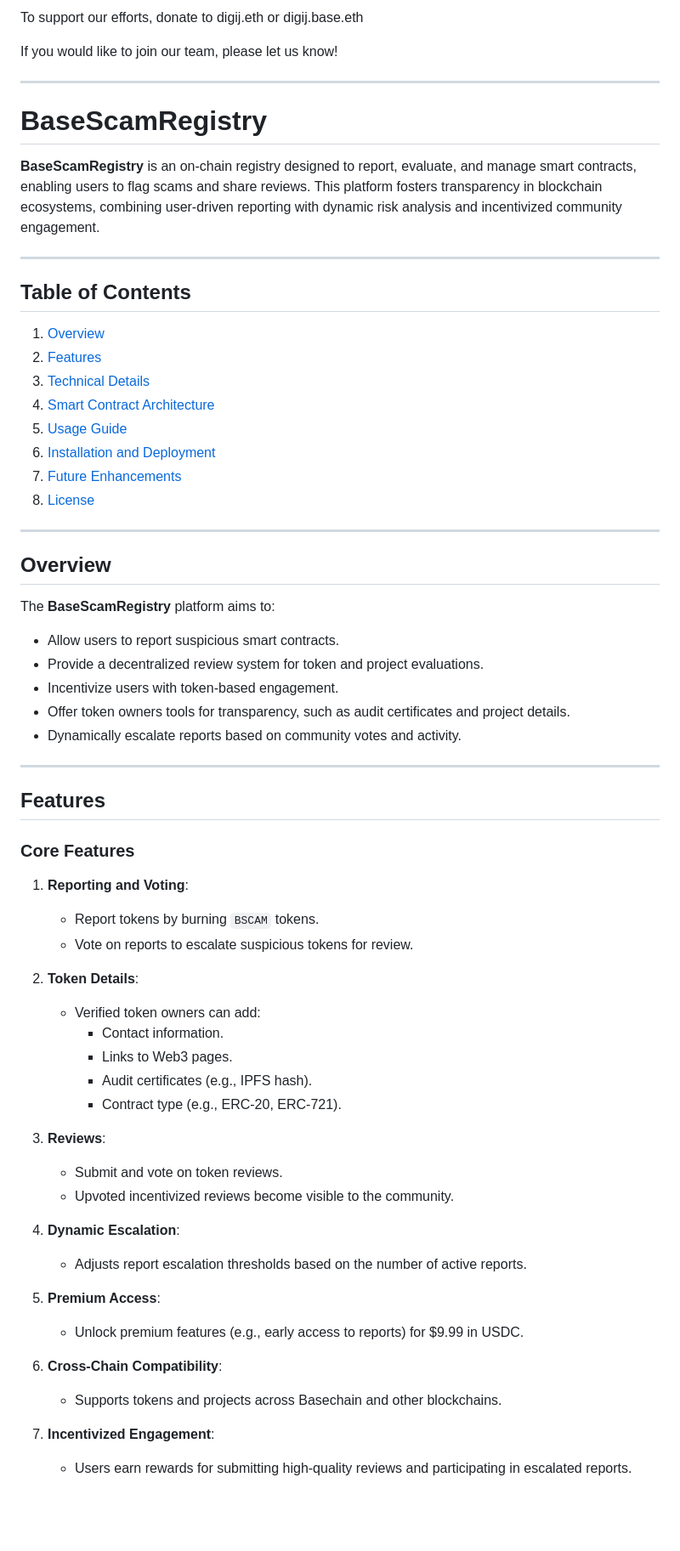
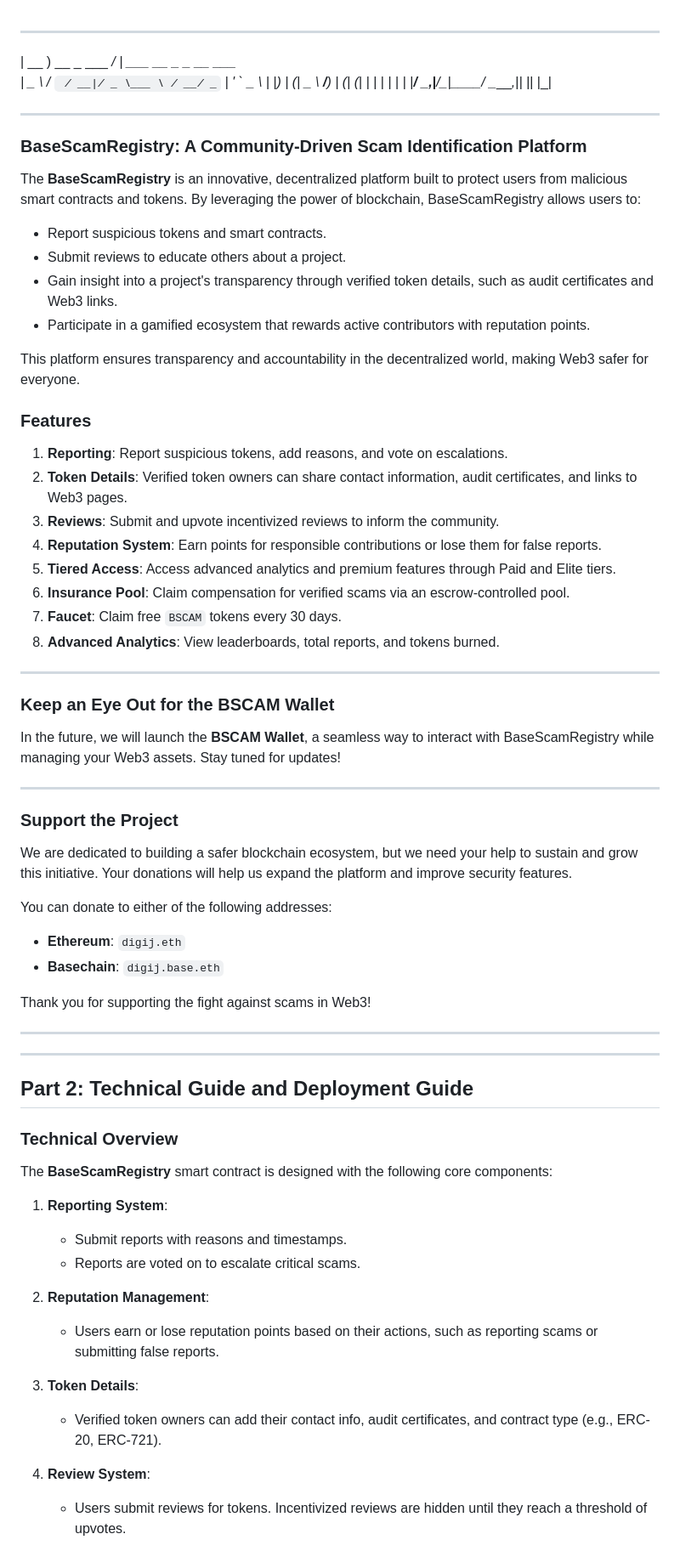
Before and after one commit to DigijEth/BaseScam, a Markdown page: onchain-app/readme.md, the part around one of its changes. Shown at 85% size. Drawn GitHub-style; blank space fills up the shorter version.

```diff
--- a/onchain-app/readme.md
+++ b/onchain-app/readme.md
@@ -1,65 +1,74 @@
-To support our efforts, donate to digij.eth or digij.base.eth
 
-If you would like to join our team, please let us know!
+
+  ____                 ____
+ | __ )  __ _ ___  ___/ ___|  ___ __ _ _ __ ___
+ |  _ \ / _` / __|/ _ \___ \ / __/ _` | '_ ` _ \
+ | |_) | (_| \__ \  __/___) | (_| (_| | | | | | |
+ |____/ \__,_|___/\___|____/ \___\__,_|_| |_| |_|
+
+
 
 ---
 
-# **BaseScamRegistry**
+### **BaseScamRegistry: A Community-Driven Scam Identification Platform**
 
-**BaseScamRegistry** is an on-chain registry designed to report, evaluate, and manage smart contracts, enabling users to flag scams and share reviews. This platform fosters transparency in blockchain ecosystems, combining user-driven reporting with dynamic risk analysis and incentivized community engagement.
+The **BaseScamRegistry** is an innovative, decentralized platform built to protect users from malicious smart contracts and tokens. By leveraging the power of blockchain, BaseScamRegistry allows users to:
+- Report suspicious tokens and smart contracts.
+- Submit reviews to educate others about a project.
+- Gain insight into a project's transparency through verified token details, such as audit certificates and Web3 links.
+- Participate in a gamified ecosystem that rewards active contributors with reputation points.
+
+This platform ensures transparency and accountability in the decentralized world, making Web3 safer for everyone.
+
+### **Features**
+1. **Reporting**: Report suspicious tokens, add reasons, and vote on escalations.
+2. **Token Details**: Verified token owners can share contact information, audit certificates, and links to Web3 pages.
+3. **Reviews**: Submit and upvote incentivized reviews to inform the community.
+4. **Reputation System**: Earn points for responsible contributions or lose them for false reports.
+5. **Tiered Access**: Access advanced analytics and premium features through Paid and Elite tiers.
+6. **Insurance Pool**: Claim compensation for verified scams via an escrow-controlled pool.
+7. **Faucet**: Claim free `BSCAM` tokens every 30 days.
+8. **Advanced Analytics**: View leaderboards, total reports, and tokens burned.
 
 ---
 
-## **Table of Contents**
-1. [Overview](#overview)
-2. [Features](#features)
-3. [Technical Details](#technical-details)
-4. [Smart Contract Architecture](#smart-contract-architecture)
-5. [Usage Guide](#usage-guide)
-6. [Installation and Deployment](#installation-and-deployment)
-7. [Future Enhancements](#future-enhancements)
-8. [License](#license)
+### **Keep an Eye Out for the BSCAM Wallet**
+
+In the future, we will launch the **BSCAM Wallet**, a seamless way to interact with BaseScamRegistry while managing your Web3 assets. Stay tuned for updates!
 
 ---
 
-## **Overview**
+### **Support the Project**
 
-The **BaseScamRegistry** platform aims to:
-- Allow users to report suspicious smart contracts.
-- Provide a decentralized review system for token and project evaluations.
-- Incentivize users with token-based engagement.
-- Offer token owners tools for transparency, such as audit certificates and project details.
-- Dynamically escalate reports based on community votes and activity.
+We are dedicated to building a safer blockchain ecosystem, but we need your help to sustain and grow this initiative. Your donations will help us expand the platform and improve security features.
+
+You can donate to either of the following addresses:
+
+- **Ethereum**: `digij.eth`
+- **Basechain**: `digij.base.eth`
+
+Thank you for supporting the fight against scams in Web3!
 
 ---
 
-## **Features**
+---
 
-### **Core Features**
-1. **Reporting and Voting**:
-   - Report tokens by burning `BSCAM` tokens.
-   - Vote on reports to escalate suspicious tokens for review.
+## **Part 2: Technical Guide and Deployment Guide**
 
-2. **Token Details**:
-   - Verified token owners can add:
-     - Contact information.
-     - Links to Web3 pages.
-     - Audit certificates (e.g., IPFS hash).
-     - Contract type (e.g., ERC-20, ERC-721).
+### **Technical Overview**
 
-3. **Reviews**:
-   - Submit and vote on token reviews.
-   - Upvoted incentivized reviews become visible to the community.
+The **BaseScamRegistry** smart contract is designed with the following core components:
 
-4. **Dynamic Escalation**:
-   - Adjusts report escalation thresholds based on the number of active reports.
+1. **Reporting System**:
+   - Submit reports with reasons and timestamps.
+   - Reports are voted on to escalate critical scams.
 
-5. **Premium Access**:
-   - Unlock premium features (e.g., early access to reports) for $9.99 in USDC.
+2. **Reputation Management**:
+   - Users earn or lose reputation points based on their actions, such as reporting scams or submitting false reports.
 
-6. **Cross-Chain Compatibility**:
-   - Supports tokens and projects across Basechain and other blockchains.
+3. **Token Details**:
+   - Verified token owners can add their contact info, audit certificates, and contract type (e.g., ERC-20, ERC-721).
 
-7. **Incentivized Engagement**:
-   - Users earn rewards for submitting high-quality reviews and participating in escalated reports.
+4. **Review System**:
+   - Users submit reviews for tokens. Incentivized reviews are hidden until they reach a threshold of upvotes.
 
```
Also changed, not shown: other parts of onchain-app/readme.md (+89 -150 lines).
